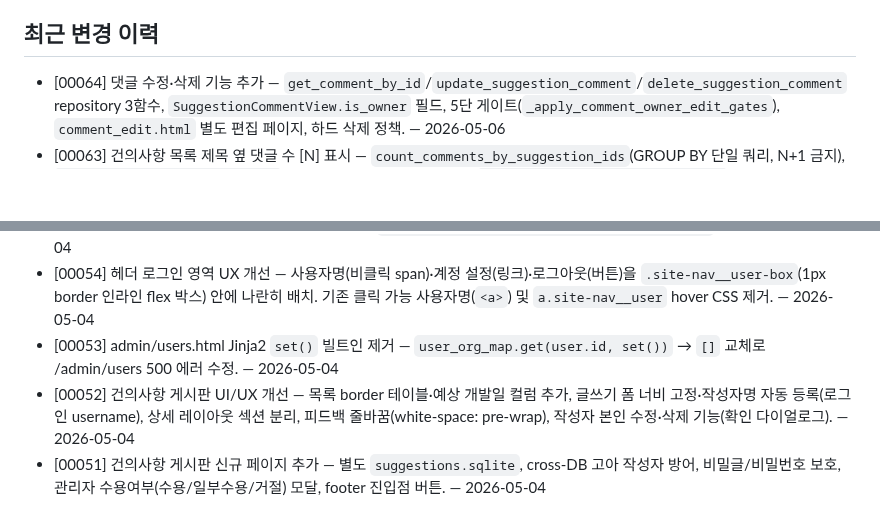
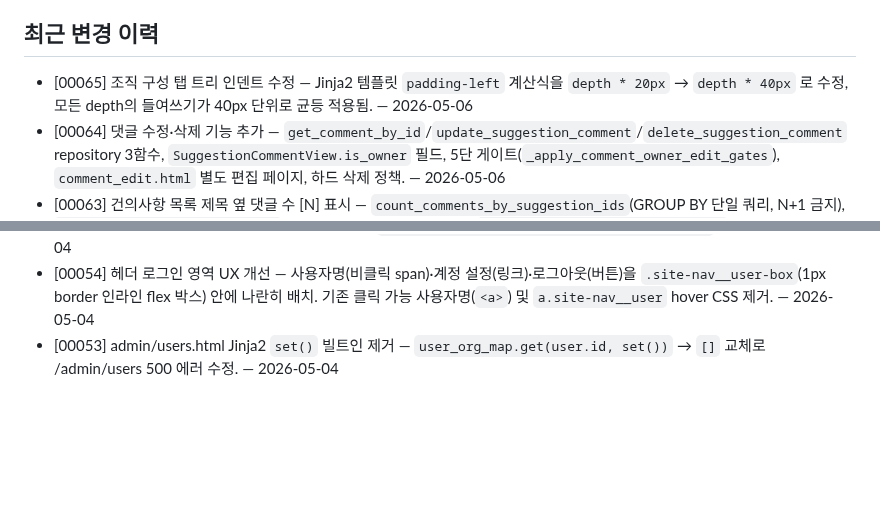
Before and after one commit to seungkeolkim/government-project-analysis-agent, a Markdown page: PROJECT_NOTES.md, 2 parts joined by grey strips. Rendered like a GitHub page; blank space fills up the shorter version.

Commit message:
[00065] memory: PROJECT_NOTES.md 갱신

```diff
--- a/PROJECT_NOTES.md
+++ b/PROJECT_NOTES.md
@@ -185,6 +185,7 @@ IRIS(한국연구재단 범부처통합연구지원시스템), NTIS 등 정부
 
 ## 최근 변경 이력
 
+- [00065] 조직 구성 탭 트리 인덴트 수정 — Jinja2 템플릿 `padding-left` 계산식을 `depth * 20px` → `depth * 40px` 로 수정, 모든 depth의 들여쓰기가 40px 단위로 균등 적용됨. — 2026-05-06
 - [00064] 댓글 수정·삭제 기능 추가 — `get_comment_by_id`/`update_suggestion_comment`/`delete_suggestion_comment` repository 3함수, `SuggestionCommentView.is_owner` 필드, 5단 게이트(`_apply_comment_owner_edit_gates`), `comment_edit.html` 별도 편집 페이지, 하드 삭제 정책. — 2026-05-06
 - [00063] 건의사항 목록 제목 옆 댓글 수 [N] 표시 — `count_comments_by_suggestion_ids`(GROUP BY 단일 쿼리, N+1 금지), `SuggestionView.comment_count` 필드, 템플릿에서 댓글 ≥1 시만 `.suggestion-list__comment-count` 라벨 렌더링. — 2026-05-06
 - [00002] 공고 목록 테이블 컬럼 너비 깨짐 수정 — `.list-table`에 `table-layout: fixed` 적용, 비제목 컬럼(기관·소스 등) 명시 너비 고정, `.col-title`에 `overflow-wrap: anywhere` 추가, `.group-member-list__link`에 `min-width: 0` 추가로 flex 내 텍스트 overflow 방지. — 2026-05-06
@@ -194,5 +195,3 @@ IRIS(한국연구재단 범부처통합연구지원시스템), NTIS 등 정부
 - [00055] 조직 rename·move 기능 추가 — `rename_organization`/`move_organization` 서비스 함수(순환 참조 BFS 방지 포함), 관리자 UI 인라인 편집·상위 조직 변경 드롭다운, `POST /admin/organizations/{id}/rename|move` 라우트. — 2026-05-04
 - [00054] 헤더 로그인 영역 UX 개선 — 사용자명(비클릭 span)·계정 설정(링크)·로그아웃(버튼)을 `.site-nav__user-box`(1px border 인라인 flex 박스) 안에 나란히 배치. 기존 클릭 가능 사용자명(`<a>`) 및 `a.site-nav__user` hover CSS 제거. — 2026-05-04
 - [00053] admin/users.html Jinja2 `set()` 빌트인 제거 — `user_org_map.get(user.id, set())` → `[]` 교체로 /admin/users 500 에러 수정. — 2026-05-04
-- [00052] 건의사항 게시판 UI/UX 개선 — 목록 border 테이블·예상 개발일 컬럼 추가, 글쓰기 폼 너비 고정·작성자명 자동 등록(로그인 username), 상세 레이아웃 섹션 분리, 피드백 줄바꿈(white-space: pre-wrap), 작성자 본인 수정·삭제 기능(확인 다이얼로그). — 2026-05-04
-- [00051] 건의사항 게시판 신규 페이지 추가 — 별도 `suggestions.sqlite`, cross-DB 고아 작성자 방어, 비밀글/비밀번호 보호, 관리자 수용여부(수용/일부수용/거절) 모달, footer 진입점 버튼. — 2026-05-04
```
